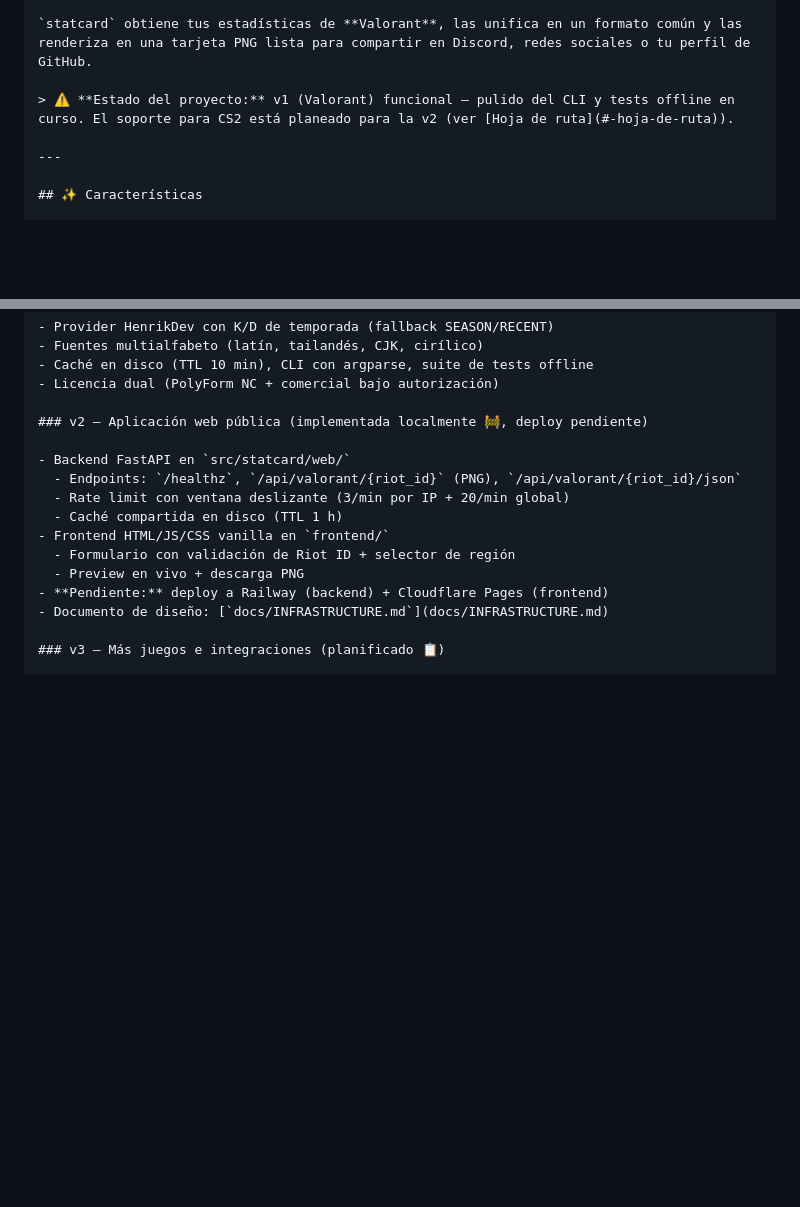
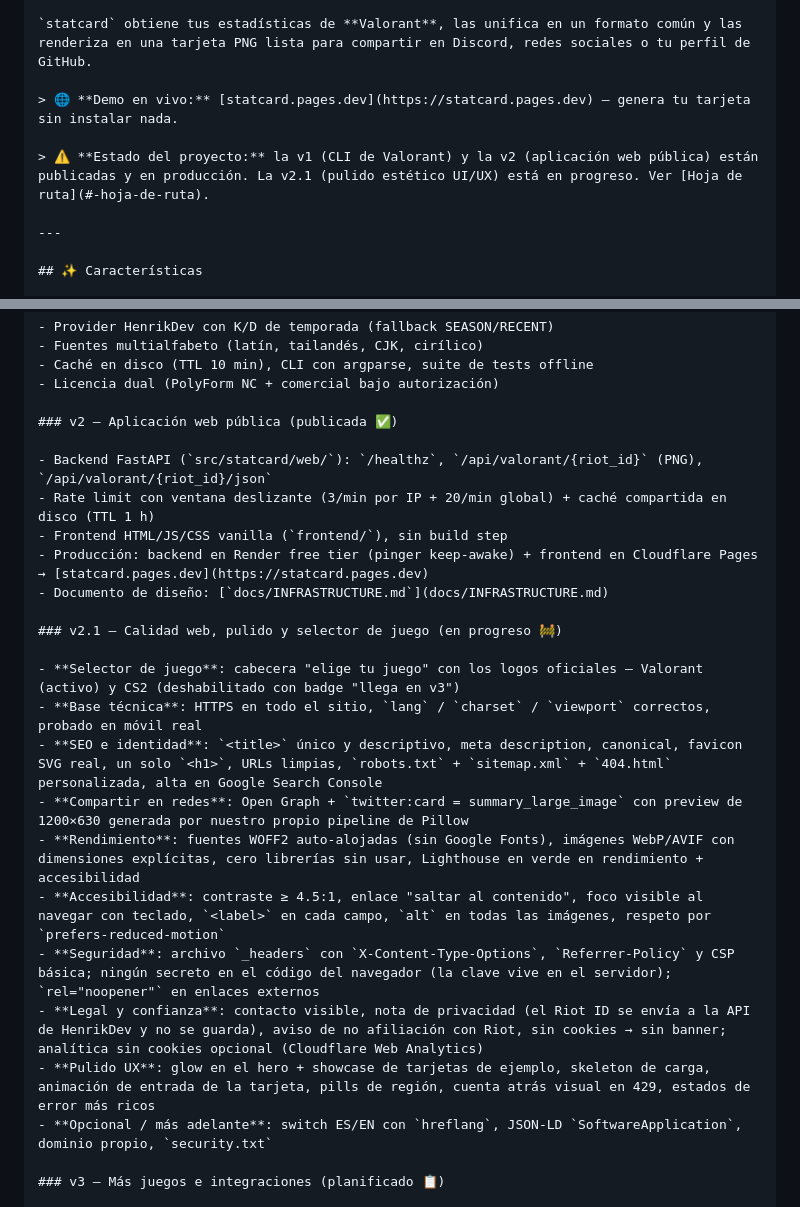
Before and after one commit to angelclassasir/statcard, a Markdown page: README.es.md, 2 parts joined by grey strips. Rendered like a GitHub page; blank space fills up the shorter version.

```diff
--- a/README.es.md
+++ b/README.es.md
@@ -18,7 +18,9 @@
 
 `statcard` obtiene tus estadísticas de **Valorant**, las unifica en un formato común y las renderiza en una tarjeta PNG lista para compartir en Discord, redes sociales o tu perfil de GitHub.
 
-> ⚠️ **Estado del proyecto:** v1 (Valorant) funcional — pulido del CLI y tests offline en curso. El soporte para CS2 está planeado para la v2 (ver [Hoja de ruta](#-hoja-de-ruta)).
+> 🌐 **Demo en vivo:** [statcard.pages.dev](https://statcard.pages.dev) — genera tu tarjeta sin instalar nada.
+
+> ⚠️ **Estado del proyecto:** la v1 (CLI de Valorant) y la v2 (aplicación web pública) están publicadas y en producción. La v2.1 (pulido estético UI/UX) está en progreso. Ver [Hoja de ruta](#-hoja-de-ruta).
 
 ---
 
@@ -60,17 +62,26 @@
 - Caché en disco (TTL 10 min), CLI con argparse, suite de tests offline
 - Licencia dual (PolyForm NC + comercial bajo autorización)
 
-### v2 — Aplicación web pública (implementada localmente 🚧, deploy pendiente)
+### v2 — Aplicación web pública (publicada ✅)
 
-- Backend FastAPI en `src/statcard/web/`
-  - Endpoints: `/healthz`, `/api/valorant/{riot_id}` (PNG), `/api/valorant/{riot_id}/json`
-  - Rate limit con ventana deslizante (3/min por IP + 20/min global)
-  - Caché compartida en disco (TTL 1 h)
-- Frontend HTML/JS/CSS vanilla en `frontend/`
-  - Formulario con validación de Riot ID + selector de región
-  - Preview en vivo + descarga PNG
-- **Pendiente:** deploy a Railway (backend) + Cloudflare Pages (frontend)
+- Backend FastAPI (`src/statcard/web/`): `/healthz`, `/api/valorant/{riot_id}` (PNG), `/api/valorant/{riot_id}/json`
+- Rate limit con ventana deslizante (3/min por IP + 20/min global) + caché compartida en disco (TTL 1 h)
+- Frontend HTML/JS/CSS vanilla (`frontend/`), sin build step
+- Producción: backend en Render free tier (pinger keep-awake) + frontend en Cloudflare Pages → [statcard.pages.dev](https://statcard.pages.dev)
 - Documento de diseño: [`docs/INFRASTRUCTURE.md`](docs/INFRASTRUCTURE.md)
+
+### v2.1 — Calidad web, pulido y selector de juego (en progreso 🚧)
+
+- **Selector de juego**: cabecera "elige tu juego" con los logos oficiales — Valorant (activo) y CS2 (deshabilitado con badge "llega en v3")
+- **Base técnica**: HTTPS en todo el sitio, `lang` / `charset` / `viewport` correctos, probado en móvil real
+- **SEO e identidad**: `<title>` único y descriptivo, meta description, canonical, favicon SVG real, un solo `<h1>`, URLs limpias, `robots.txt` + `sitemap.xml` + `404.html` personalizada, alta en Google Search Console
+- **Compartir en redes**: Open Graph + `twitter:card = summary_large_image` con preview de 1200×630 generada por nuestro propio pipeline de Pillow
+- **Rendimiento**: fuentes WOFF2 auto-alojadas (sin Google Fonts), imágenes WebP/AVIF con dimensiones explícitas, cero librerías sin usar, Lighthouse en verde en rendimiento + accesibilidad
+- **Accesibilidad**: contraste ≥ 4.5:1, enlace "saltar al contenido", foco visible al navegar con teclado, `<label>` en cada campo, `alt` en todas las imágenes, respeto por `prefers-reduced-motion`
+- **Seguridad**: archivo `_headers` con `X-Content-Type-Options`, `Referrer-Policy` y CSP básica; ningún secreto en el código del navegador (la clave vive en el servidor); `rel="noopener"` en enlaces externos
+- **Legal y confianza**: contacto visible, nota de privacidad (el Riot ID se envía a la API de HenrikDev y no se guarda), aviso de no afiliación con Riot, sin cookies → sin banner; analítica sin cookies opcional (Cloudflare Web Analytics)
+- **Pulido UX**: glow en el hero + showcase de tarjetas de ejemplo, skeleton de carga, animación de entrada de la tarjeta, pills de región, cuenta atrás visual en 429, estados de error más ricos
+- **Opcional / más adelante**: switch ES/EN con `hreflang`, JSON-LD `SoftwareApplication`, dominio propio, `security.txt`
 
 ### v3 — Más juegos e integraciones (planificado 📋)
 
```
Also changed, not shown: README.md (+24 -10 lines), docs/INFRASTRUCTURE.md (+20 -22 lines), frontend/assets/fonts/logo-cs2.png (added), frontend/assets/fonts/logo-valorant.png (added), frontend/assets/og-1200x630.png (added), frontend/assets/showcase-1.png (added), frontend/assets/showcase-2.png (added), 12 other files.
